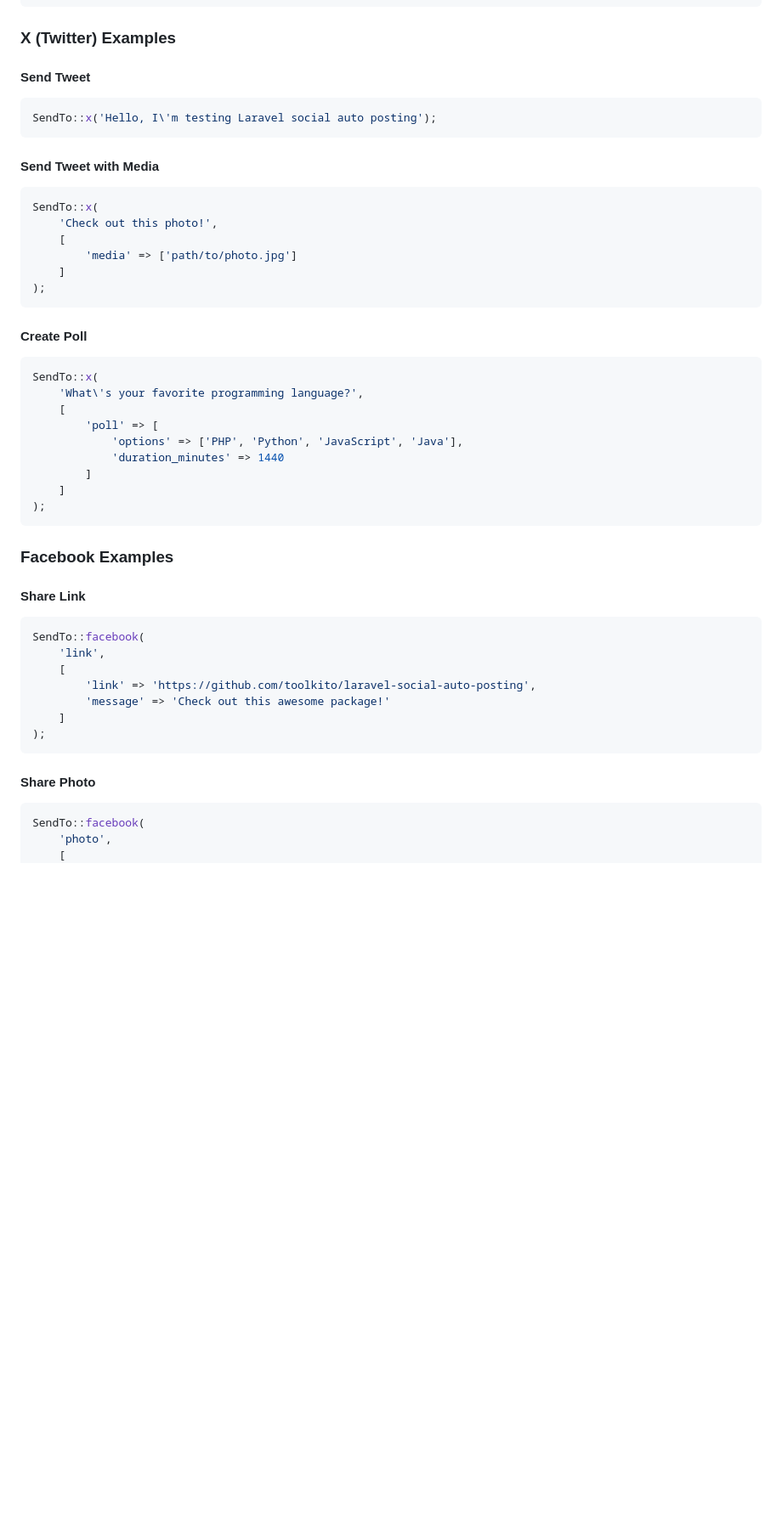
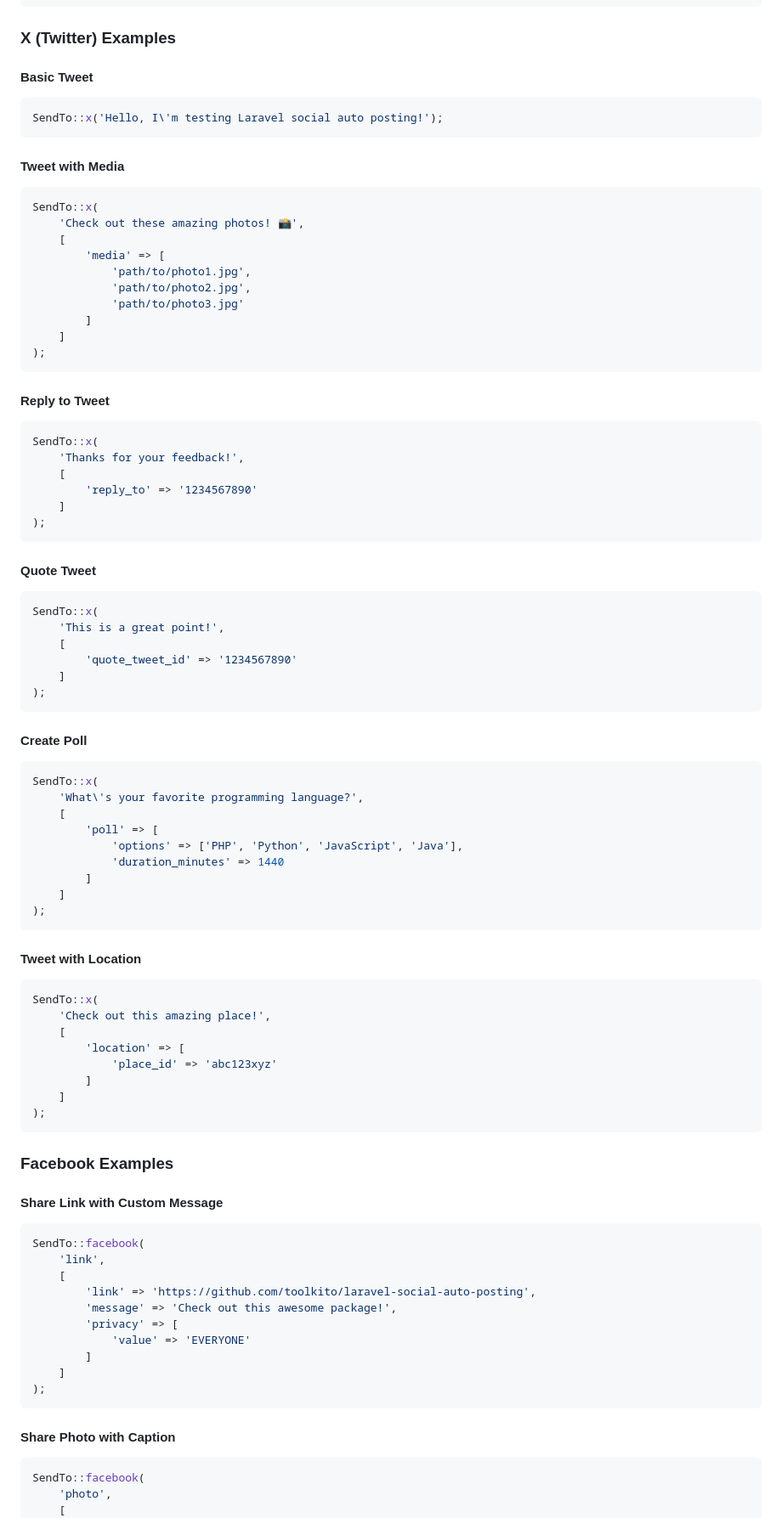
Before and after one commit to alihesari/laravel-social-auto-posting, a Markdown page: README.md, the part around the change printed below. Shown: that part at 85% size. Drawn GitHub-style; blank space fills up the shorter version.

````diff
--- a/README.md
+++ b/README.md
@@ -219,16 +273,40 @@ SendTo::telegram(
 ### X (Twitter) Examples
 
-#### Send Tweet
+#### Basic Tweet
 ```php
-SendTo::x('Hello, I\'m testing Laravel social auto posting');
+SendTo::x('Hello, I\'m testing Laravel social auto posting!');
 ```
 
-#### Send Tweet with Media
+#### Tweet with Media
 ```php
 SendTo::x(
-    'Check out this photo!',
+    'Check out these amazing photos! 📸',
     [
-        'media' => ['path/to/photo.jpg']
+        'media' => [
+            'path/to/photo1.jpg',
+            'path/to/photo2.jpg',
+            'path/to/photo3.jpg'
+        ]
+    ]
+);
+```
+
+#### Reply to Tweet
+```php
+SendTo::x(
+    'Thanks for your feedback!',
+    [
+        'reply_to' => '1234567890'
+    ]
+);
+```
+
+#### Quote Tweet
+```php
+SendTo::x(
+    'This is a great point!',
+    [
+        'quote_tweet_id' => '1234567890'
     ]
 );
 ```
@@ -246,20 +324,35 @@ SendTo::x(
 );
 ```
 
+#### Tweet with Location
+```php
+SendTo::x(
+    'Check out this amazing place!',
+    [
+        'location' => [
+            'place_id' => 'abc123xyz'
+        ]
+    ]
+);
+```
+
 ### Facebook Examples
 
-#### Share Link
+#### Share Link with Custom Message
 ```php
 SendTo::facebook(
     'link',
     [
         'link' => 'https://github.com/toolkito/laravel-social-auto-posting',
-        'message' => 'Check out this awesome package!'
+        'message' => 'Check out this awesome package!',
+        'privacy' => [
+            'value' => 'EVERYONE'
+        ]
     ]
 );
 ```
 
-#### Share Photo
+#### Share Photo with Caption
 ```php
 SendTo::facebook(
     'photo',
````
Also changed, not shown: other parts of README.md (+126 -26 lines).
